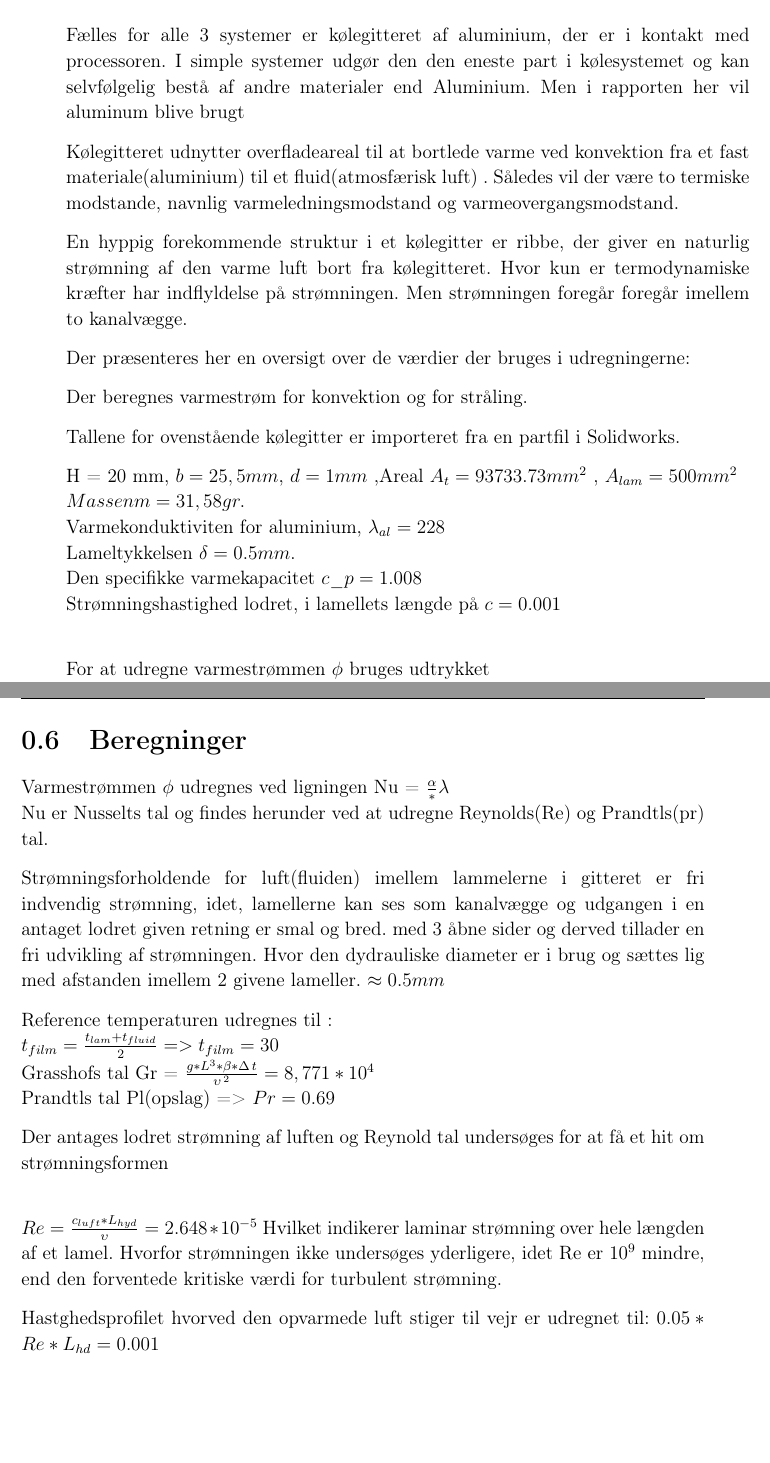
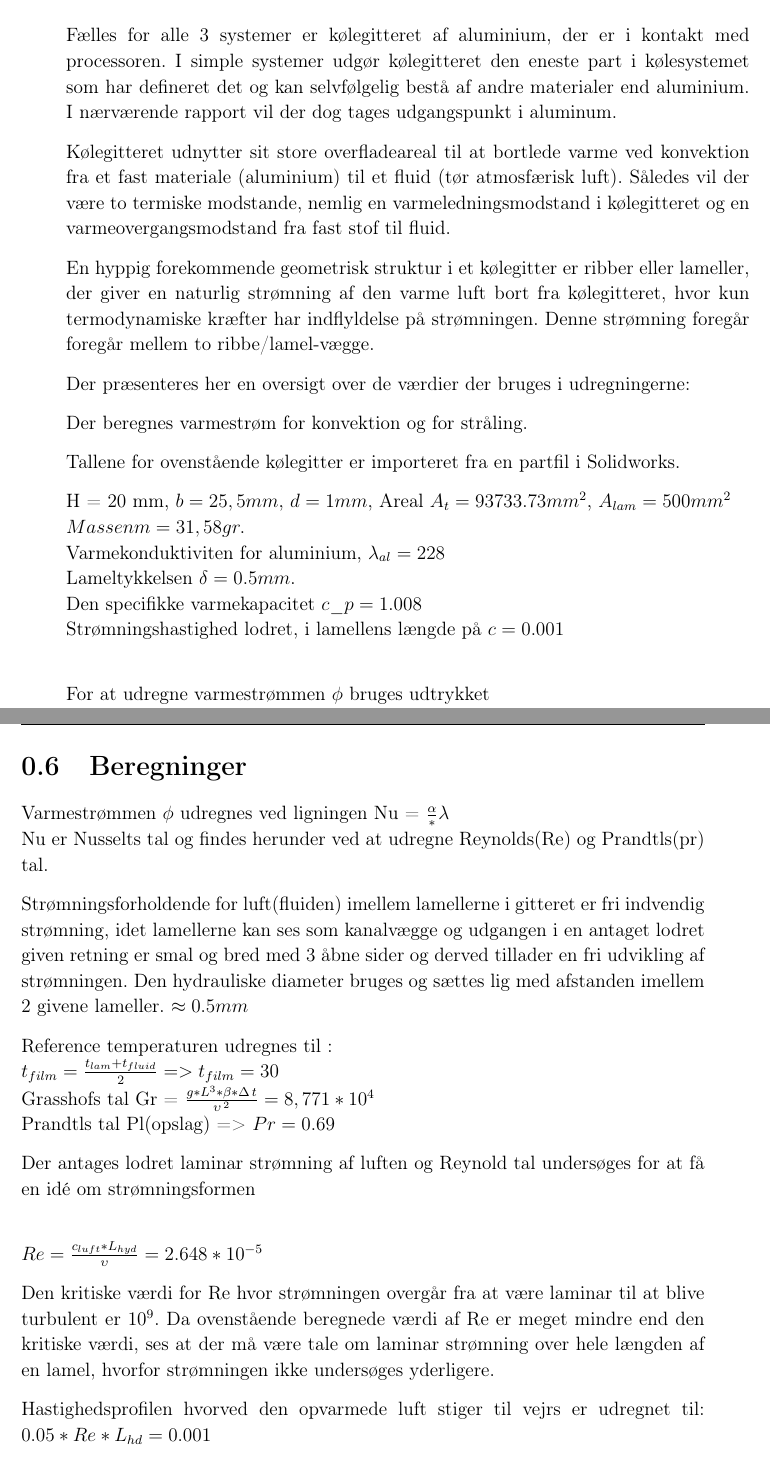
Before and after one commit to ninjaturtle/silver-engine, a LaTeX book (Latex/master.tex, which reads Latex/teknisk/gitter.tex): two parts of pages 7 and 8 of 10, joined at a grey line, cut so that both start at the same text, the shorter picture padded with empty space. Compiled offline with pdfLaTeX.

Commit message:
Smårettelser (2017-04-30T14:38)

```diff
--- a/Latex/teknisk/gitter.tex
+++ b/Latex/teknisk/gitter.tex
@@ -1,13 +1,12 @@
 \section{Gitter}
 
 Fælles for alle 3 systemer er kølegitteret af aluminium, der er i kontakt med processoren.
-I simple systemer udgør den den eneste part i kølesystemet og kan selvfølgelig bestå af andre materialer end Aluminium.
-Men i rapporten her vil aluminum blive brugt
+I simple systemer udgør kølegitteret den eneste part i kølesystemet som har defineret det og kan selvfølgelig bestå af andre materialer end aluminium. I nærværende rapport vil der dog tages udgangspunkt i aluminum.
 
-Kølegitteret udnytter overfladeareal til at bortlede varme ved konvektion fra et fast materiale(aluminium) til et fluid(atmosfærisk luft) .
-Således vil der være to termiske modstande, navnlig varmeledningsmodstand og varmeovergangsmodstand.
+Kølegitteret udnytter sit store overfladeareal til at bortlede varme ved konvektion fra et fast materiale (aluminium) til et fluid (tør atmosfærisk luft).
+Således vil der være to termiske modstande, nemlig en varmeledningsmodstand i kølegitteret og en varmeovergangsmodstand fra fast stof til fluid.
 
-En hyppig forekommende struktur i et kølegitter er ribbe, der giver en naturlig strømning af den varme luft bort fra kølegitteret. Hvor kun er termodynamiske kræfter har indflyldelse på strømningen. Men strømningen foregår foregår imellem to kanalvægge.
+En hyppig forekommende geometrisk struktur i et kølegitter er ribber eller lameller, der giver en naturlig strømning af den varme luft bort fra kølegitteret, hvor kun termodynamiske kræfter har indflyldelse på strømningen. Denne strømning foregår foregår mellem to ribbe/lamel-vægge.
 
 Der præsenteres her en oversigt over de værdier der bruges i udregningerne:
 
@@ -15,14 +14,12 @@ Der beregnes varmestrøm for konvektion og for stråling.
 
 Tallene for ovenstående kølegitter er importeret fra en partfil i Solidworks. %Kanalen for strømningen af luft der regnes for er d(1mm) bred og den hydraulisk diameter regnes som værende en snæver kanal, hvor L=2*a
 
-H = 20 mm, $b = 25,5 mm$, $d  =1 mm$ ,Areal $A_t = 93733.73 mm^2$ , $A_{lam}= 500 mm^2$  \\
+H = 20 mm, $b = 25,5 mm$, $d = 1 mm$, Areal $A_t = 93733.73 mm^2$, $A_{lam}= 500 mm^2$  \\
 $ Massen m = 31,58 gr.$ \\
 Varmekonduktiviten for aluminium, $\lambda_{al} = 228$ \\
 Lameltykkelsen $\delta = 0.5 mm.$  \\\
 Den specifikke varmekapacitet $c\_p = 1.008$ \\
-Strømningshastighed lodret, i lamellets længde på $c = 0.001$ \\
-
-
+Strømningshastighed lodret, i lamellens længde på $c = 0.001$ \\
 
 For at udregne varmestrømmen $\phi$  bruges udtrykket \\ $\Phi = \alpha * A* (t\_{fl}-t\_v$ \\  også kendt som Newtons ligning. \\
 Hvoraf varmekonduktiviteten $\alpha$ er fundet ved tabel opslag $\alpha = 21.8$ \\
@@ -39,22 +36,20 @@ Total termisk modstand er $R_{tot} = R_l + R_o = 92.225$ \\
 Varmestrømmen $\phi$ udregnes ved ligningen Nu = $\frac{\alpha}*{\lambda}$ \\
 Nu er Nusselts tal og findes herunder ved at udregne Reynolds(Re) og Prandtls(pr) tal.
 
-
-Strømningsforholdende for luft(fluiden) imellem lammelerne i gitteret er fri indvendig strømning, idet, lamellerne kan ses som kanalvægge og udgangen i en antaget lodret given retning er smal og bred. med 3 åbne sider og derved tillader en fri udvikling af strømningen. Hvor den dydrauliske diameter er i brug og sættes lig med afstanden imellem 2 givene lameller. $\approx 0.5 mm$
+Strømningsforholdende for luft(fluiden) imellem lamellerne i gitteret er fri indvendig strømning, idet lamellerne kan ses som kanalvægge og udgangen i en antaget lodret given retning er smal og bred med 3 åbne sider og derved tillader en fri udvikling af strømningen. Den hydrauliske diameter bruges og sættes lig med afstanden imellem 2 givene lameller. $\approx 0.5 mm$
 
 Reference temperaturen udregnes til :
 \\$t_{film} = \frac{{t_{lam}}+t_{fluid}}{2} => t_{film}=30$
 \\Grasshofs tal Gr = $\frac{g*L^3*\beta*{\Delta\,t}}{\upsilon\,^2} = 8,771*10^4$
 \\Prandtls tal Pl(opslag) => $Pr=0.69$
 
-
-Der antages lodret  strømning af luften og Reynold tal undersøges for at få et hit om strømningsformen\\
+Der antages lodret laminar strømning af luften og Reynold tal undersøges for at få en idé om strømningsformen\\
 
 $Re = \frac{c_{luft}*L_{hyd}}{\upsilon} = 2.648*10^{-5}$
 %$ Ra = Gr*Pr = 6.052*10^4$ => \\
-Hvilket indikerer laminar strømning over hele længden af et lamel.
-Hvorfor strømningen ikke undersøges yderligere, idet Re er $10^9$ mindre, end den forventede kritiske værdi for turbulent strømning.
 
-Hastghedsprofilet hvorved den opvarmede luft stiger til vejr er udregnet til:
+Den kritiske værdi for Re hvor strømningen overgår fra at være laminar til at blive turbulent er $10^9$.  Da ovenstående beregnede værdi af Re er meget mindre end den kritiske værdi, ses at der må være tale om laminar strømning over hele længden af en lamel, hvorfor strømningen ikke undersøges yderligere.
+
+Hastighedsprofilen hvorved den opvarmede luft stiger til vejrs er udregnet til:
 $0.05*Re*L_{hd} = 0.001 $
 
```
Also changed, not shown: Latex/teknisk/gitter.tex (4 more changed lines).
